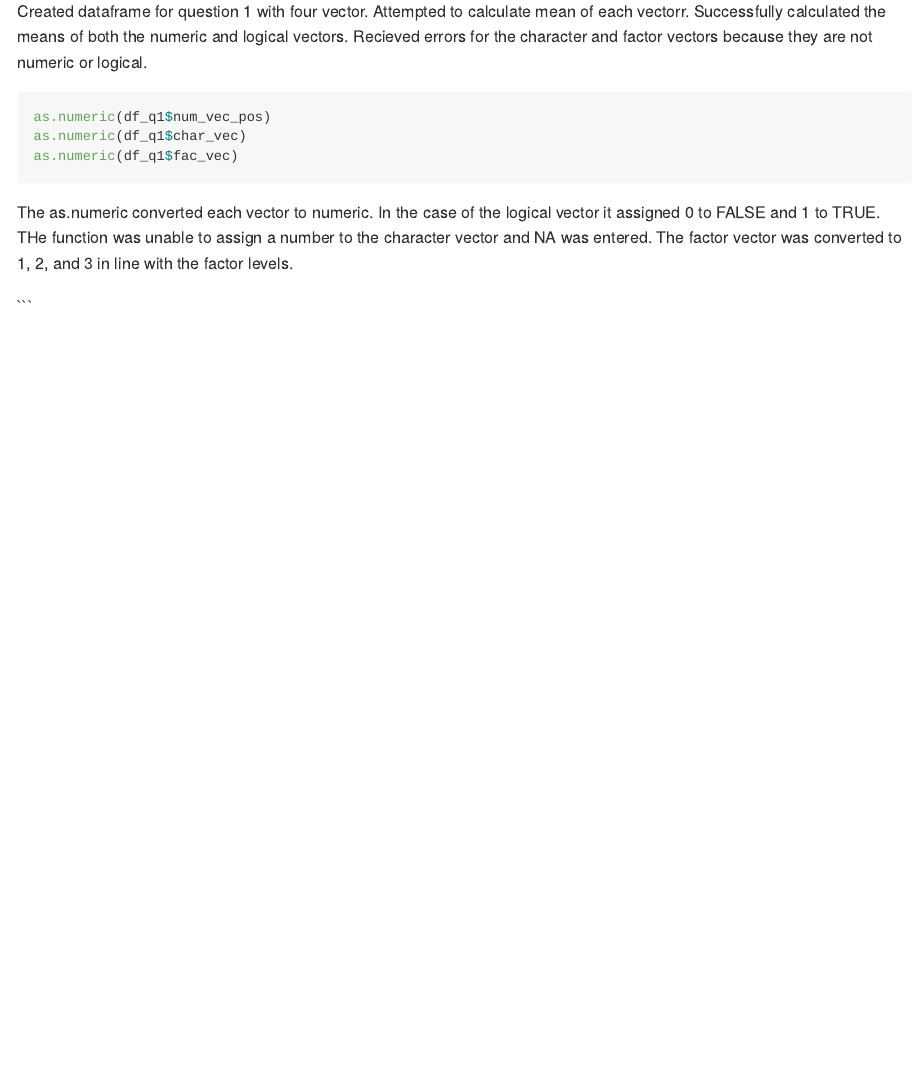
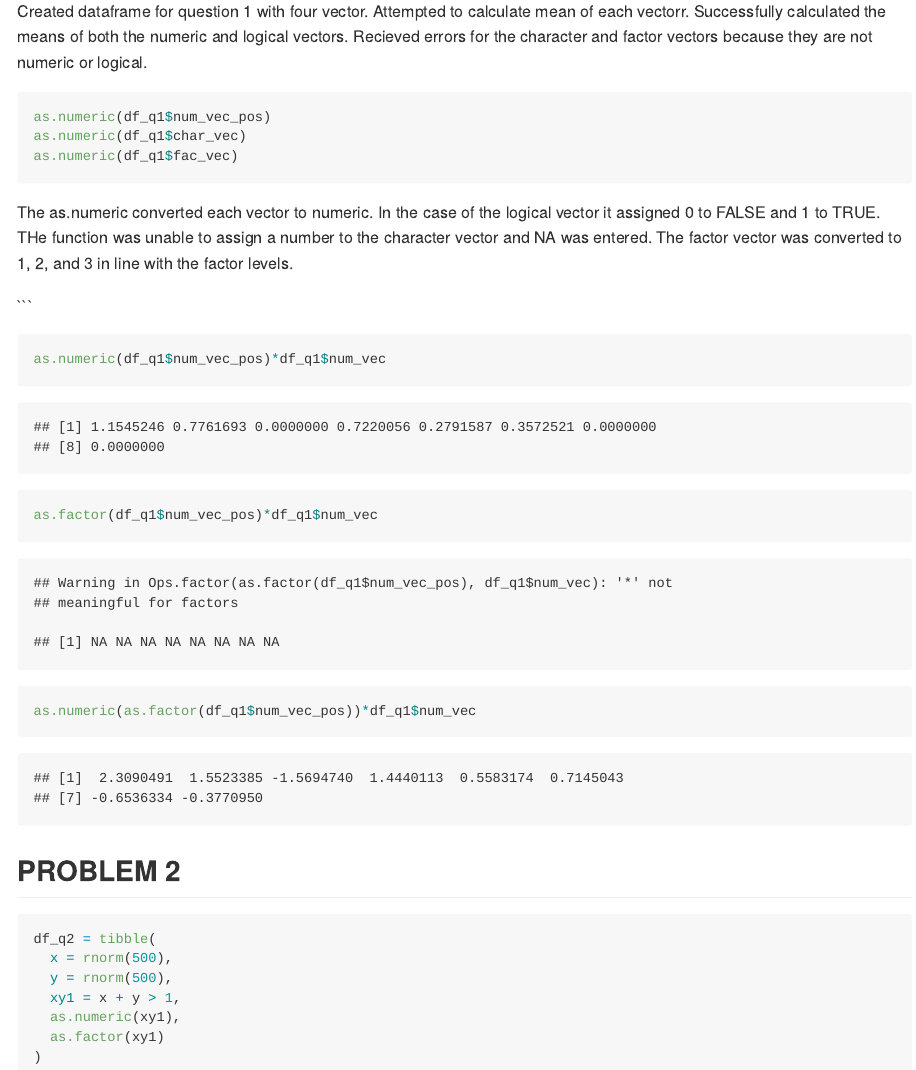
Before and after one commit to smm2316/p8105_hw1_smm2316, an R Markdown document (p8105_hw1_smm2316.Rmd): the page in a window 1100 px wide, from 1100 px down. The pictures show the output file p8105_hw1_smm2316.md that the author committed with the source, drawn offline in the style of GitHub.

Commit message:
Created data set for question two.

````diff
--- a/p8105_hw1_smm2316.Rmd
+++ b/p8105_hw1_smm2316.Rmd
@@ -36,3 +36,22 @@ The as.numeric converted each vector to numeric. In the case of the logical vect
 
 
 ```
+
+```{r, question_1_pt3, message = FALSE}
+
+as.numeric(df_q1$num_vec_pos)*df_q1$num_vec
+as.factor(df_q1$num_vec_pos)*df_q1$num_vec
+as.numeric(as.factor(df_q1$num_vec_pos))*df_q1$num_vec
+
+```
+##PROBLEM 2
+
+```{r, question_2_pt1, message = FALSE}
+
+df_q2 = tibble(
+  x = rnorm(500),
+  y = rnorm(500),
+  xy1 = x + y > 1,
+  as.numeric(xy1),
+  as.factor(xy1)
+)
````
Also changed, not shown: p8105_hw1_smm2316.md.
